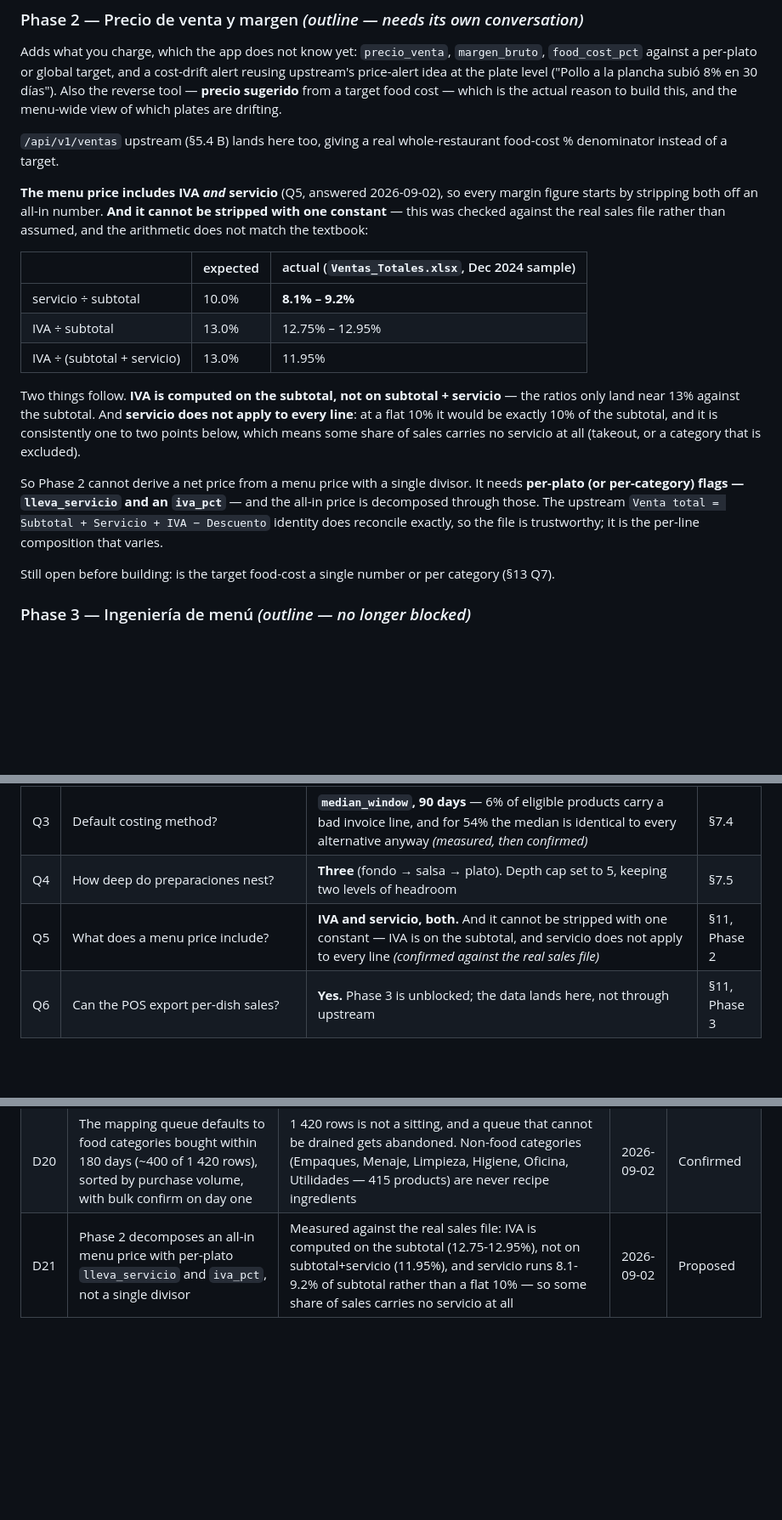
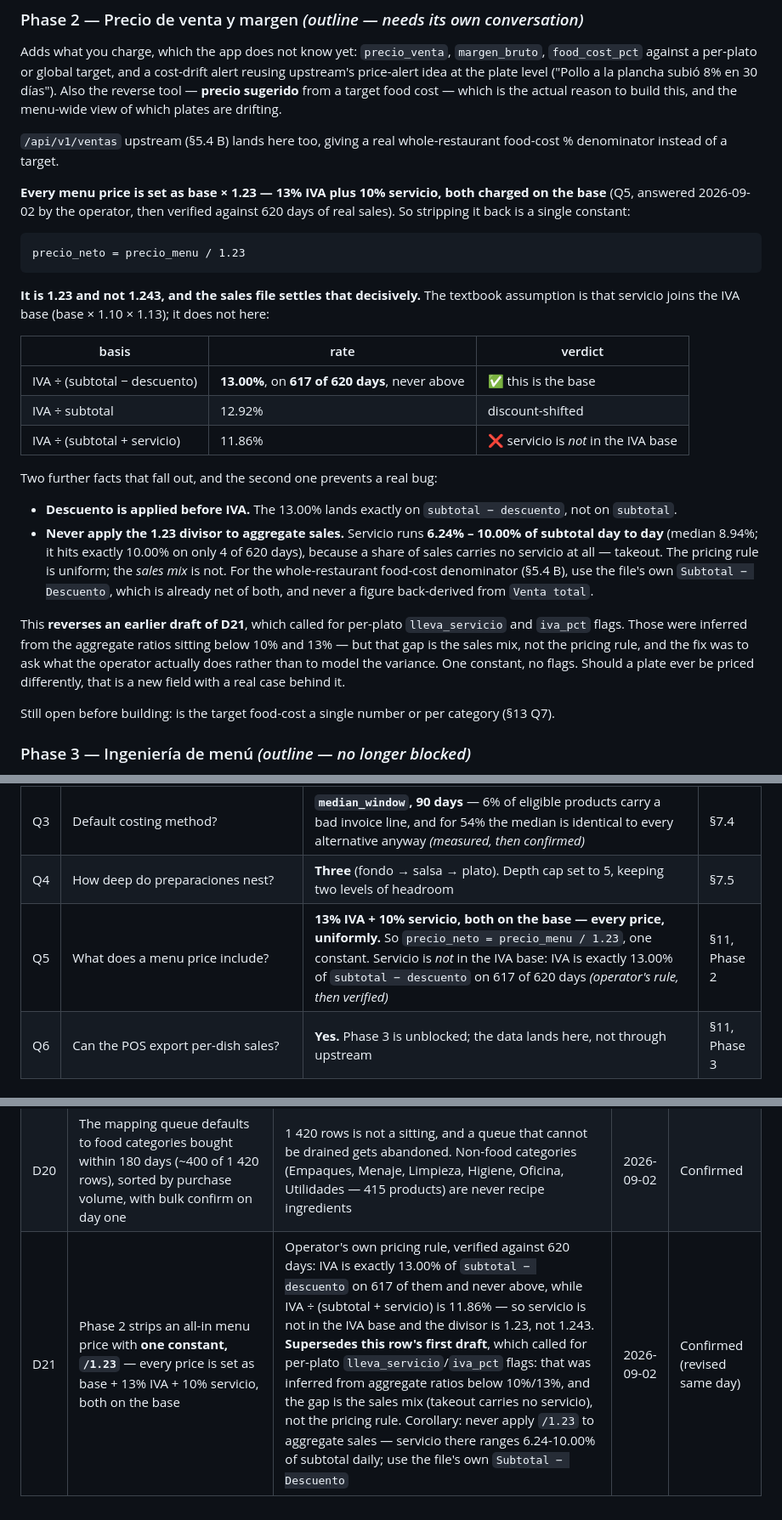
Before and after one commit to jortegab/menu-builder, a Markdown page: PLAN.md, 3 parts joined by grey strips. Shown at 85% size. Rendered like a GitHub page; blank space fills up the shorter version.

Commit message:
Q5: menu price is base x 1.23, one constant -- revises D21
The operator sets every menu price with 13% IVA and 10% servicio included,
both charged on the base. So stripping it back is a single divisor:

    precio_neto = precio_menu / 1.23

It is 1.23 and not 1.243, and 620 days of real sales settle it. The
textbook assumption is that servicio joins the IVA base (base x 1.10 x
1.13); it does not here:

    IVA / (subtotal - descuento)  = 13.00%, on 617 of 620 days, never above
    IVA / subtotal                = 12.92%   (discount-shifted)
    IVA / (subtotal + servicio)   = 11.86%   (so servicio is not in the base)

Descuento is applied before IVA -- the 13.00% lands on subtotal minus
descuento, not on subtotal.

This revises D21, which yesterday called for per-plato lleva_servicio and
iva_pct flags. Those were inferred from aggregate servicio sitting at 8.9%
rather than 10%, and that gap turns out to be the sales mix, not the
pricing rule: servicio ranges 6.24-10.00% of subtotal day to day (median
8.94%, exactly 10.00% on 4 of 620 days) because takeout carries none. The
pricing rule is uniform. One constant, no flags.

The corollary is kept as a warning because it would otherwise be a real
bug: never apply /1.23 to aggregate sales. For the whole-restaurant
food-cost denominator use the file's own Subtotal - Descuento, which is
already net of both, never a figure back-derived from Venta total.

Co-Authored-By: Claude Opus 5 <noreply@anthropic.com>

````diff
--- a/PLAN.md
+++ b/PLAN.md
@@ -880,31 +880,43 @@ build this, and the menu-wide view of which plates are drifting.
 `/api/v1/ventas` upstream (§5.4 B) lands here too, giving a real
 whole-restaurant food-cost % denominator instead of a target.
 
-**The menu price includes IVA *and* servicio** (Q5, answered 2026-09-02), so
-every margin figure starts by stripping both off an all-in number. **And it
-cannot be stripped with one constant** — this was checked against the real
-sales file rather than assumed, and the arithmetic does not match the
-textbook:
+**Every menu price is set as base × 1.23 — 13% IVA plus 10% servicio, both
+charged on the base** (Q5, answered 2026-09-02 by the operator, then
+verified against 620 days of real sales). So stripping it back is a single
+constant:
 
-| | expected | actual (`Ventas_Totales.xlsx`, Dec 2024 sample) |
+```
+precio_neto = precio_menu / 1.23
+```
+
+**It is 1.23 and not 1.243, and the sales file settles that decisively.**
+The textbook assumption is that servicio joins the IVA base (base × 1.10 ×
+1.13); it does not here:
+
+| basis | rate | verdict |
 |---|---|---|
-| servicio ÷ subtotal | 10.0% | **8.1% – 9.2%** |
-| IVA ÷ subtotal | 13.0% | 12.75% – 12.95% |
-| IVA ÷ (subtotal + servicio) | 13.0% | 11.95% |
+| IVA ÷ (subtotal − descuento) | **13.00%**, on **617 of 620 days**, never above | ✅ this is the base |
+| IVA ÷ subtotal | 12.92% | discount-shifted |
+| IVA ÷ (subtotal + servicio) | 11.86% | ❌ servicio is *not* in the IVA base |
 
-Two things follow. **IVA is computed on the subtotal, not on subtotal +
-servicio** — the ratios only land near 13% against the subtotal. And
-**servicio does not apply to every line**: at a flat 10% it would be exactly
-10% of the subtotal, and it is consistently one to two points below, which
-means some share of sales carries no servicio at all (takeout, or a category
-that is excluded).
+Two further facts that fall out, and the second one prevents a real bug:
 
-So Phase 2 cannot derive a net price from a menu price with a single
-divisor. It needs **per-plato (or per-category) flags — `lleva_servicio` and
-an `iva_pct`** — and the all-in price is decomposed through those. The
-upstream `Venta total = Subtotal + Servicio + IVA − Descuento` identity does
-reconcile exactly, so the file is trustworthy; it is the per-line
-composition that varies.
+- **Descuento is applied before IVA.** The 13.00% lands exactly on
+  `subtotal − descuento`, not on `subtotal`.
+- **Never apply the 1.23 divisor to aggregate sales.** Servicio runs
+  **6.24% – 10.00% of subtotal day to day** (median 8.94%; it hits exactly
+  10.00% on only 4 of 620 days), because a share of sales carries no
+  servicio at all — takeout. The pricing rule is uniform; the *sales mix*
+  is not. For the whole-restaurant food-cost denominator (§5.4 B), use the
+  file's own `Subtotal − Descuento`, which is already net of both, and never
+  a figure back-derived from `Venta total`.
+
+This **reverses an earlier draft of D21**, which called for per-plato
+`lleva_servicio` and `iva_pct` flags. Those were inferred from the aggregate
+ratios sitting below 10% and 13% — but that gap is the sales mix, not the
+pricing rule, and the fix was to ask what the operator actually does rather
+than to model the variance. One constant, no flags. Should a plate ever be
+priced differently, that is a new field with a real case behind it.
 
 Still open before building: is the target food-cost a single number or per
 category (§13 Q7).
@@ -978,7 +990,7 @@ the data changes.
 | Q2 | How big is the catalog? | **1 420 products, 32 suppliers, 17 645 purchase lines**, 2024-06-05 → 2026-09-01. 1 005 are food; 412 bought within 180 days *(measured)* | §8 |
 | Q3 | Default costing method? | **`median_window`, 90 days** — 6% of eligible products carry a bad invoice line, and for 54% the median is identical to every alternative anyway *(measured, then confirmed)* | §7.4 |
 | Q4 | How deep do preparaciones nest? | **Three** (fondo → salsa → plato). Depth cap set to 5, keeping two levels of headroom | §7.5 |
-| Q5 | What does a menu price include? | **IVA and servicio, both.** And it cannot be stripped with one constant — IVA is on the subtotal, and servicio does not apply to every line *(confirmed against the real sales file)* | §11, Phase 2 |
+| Q5 | What does a menu price include? | **13% IVA + 10% servicio, both on the base — every price, uniformly.** So `precio_neto = precio_menu / 1.23`, one constant. Servicio is *not* in the IVA base: IVA is exactly 13.00% of `subtotal − descuento` on 617 of 620 days *(operator's rule, then verified)* | §11, Phase 2 |
 | Q6 | Can the POS export per-dish sales? | **Yes.** Phase 3 is unblocked; the data lands here, not through upstream | §11, Phase 3 |
 
 ### Still open
@@ -1070,4 +1082,4 @@ Neither blocks Phase 1; each blocks the phase it names.
 | D18 | Traversal depth capped at 5, not 8 | The kitchen nests three (fondo → salsa → plato); 5 leaves two levels of headroom while surfacing a runaway nest at the fourth hop rather than the eighth | 2026-09-02 | Confirmed |
 | D19 | The API coalesces the CRC price; it never passes `precio_unitario_crc` through raw | That column is NULL for every CRC purchase by design — 17 272 of 17 645 live rows. A pass-through plus "drop the nulls" would discard 98% of the catalog and fail as silence rather than as an error. A NULL `moneda` (310 rows) is treated as CRC, per Hacienda's own default | 2026-09-02 | Confirmed |
 | D20 | The mapping queue defaults to food categories bought within 180 days (~400 of 1 420 rows), sorted by purchase volume, with bulk confirm on day one | 1 420 rows is not a sitting, and a queue that cannot be drained gets abandoned. Non-food categories (Empaques, Menaje, Limpieza, Higiene, Oficina, Utilidades — 415 products) are never recipe ingredients | 2026-09-02 | Confirmed |
-| D21 | Phase 2 decomposes an all-in menu price with per-plato `lleva_servicio` and `iva_pct`, not a single divisor | Measured against the real sales file: IVA is computed on the subtotal (12.75-12.95%), not on subtotal+servicio (11.95%), and servicio runs 8.1-9.2% of subtotal rather than a flat 10% — so some share of sales carries no servicio at all | 2026-09-02 | Proposed |
+| D21 | Phase 2 strips an all-in menu price with **one constant, `/1.23`** — every price is set as base + 13% IVA + 10% servicio, both on the base | Operator's own pricing rule, verified against 620 days: IVA is exactly 13.00% of `subtotal − descuento` on 617 of them and never above, while IVA ÷ (subtotal + servicio) is 11.86% — so servicio is not in the IVA base and the divisor is 1.23, not 1.243. **Supersedes this row's first draft**, which called for per-plato `lleva_servicio`/`iva_pct` flags: that was inferred from aggregate ratios below 10%/13%, and the gap is the sales mix (takeout carries no servicio), not the pricing rule. Corollary: never apply `/1.23` to aggregate sales — servicio there ranges 6.24-10.00% of subtotal daily; use the file's own `Subtotal − Descuento` | 2026-09-02 | Confirmed (revised same day) |
````
Also changed, not shown: README.md (+15 -8 lines).
